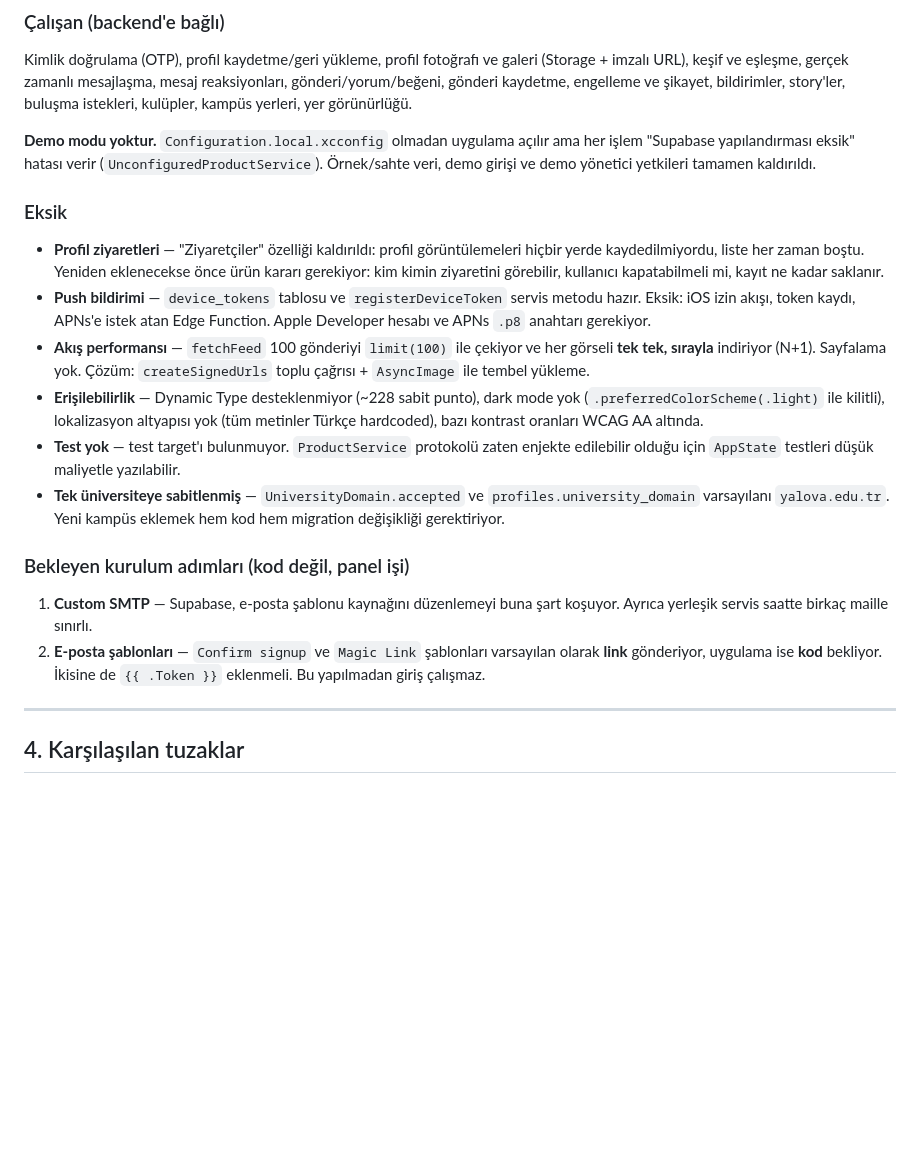
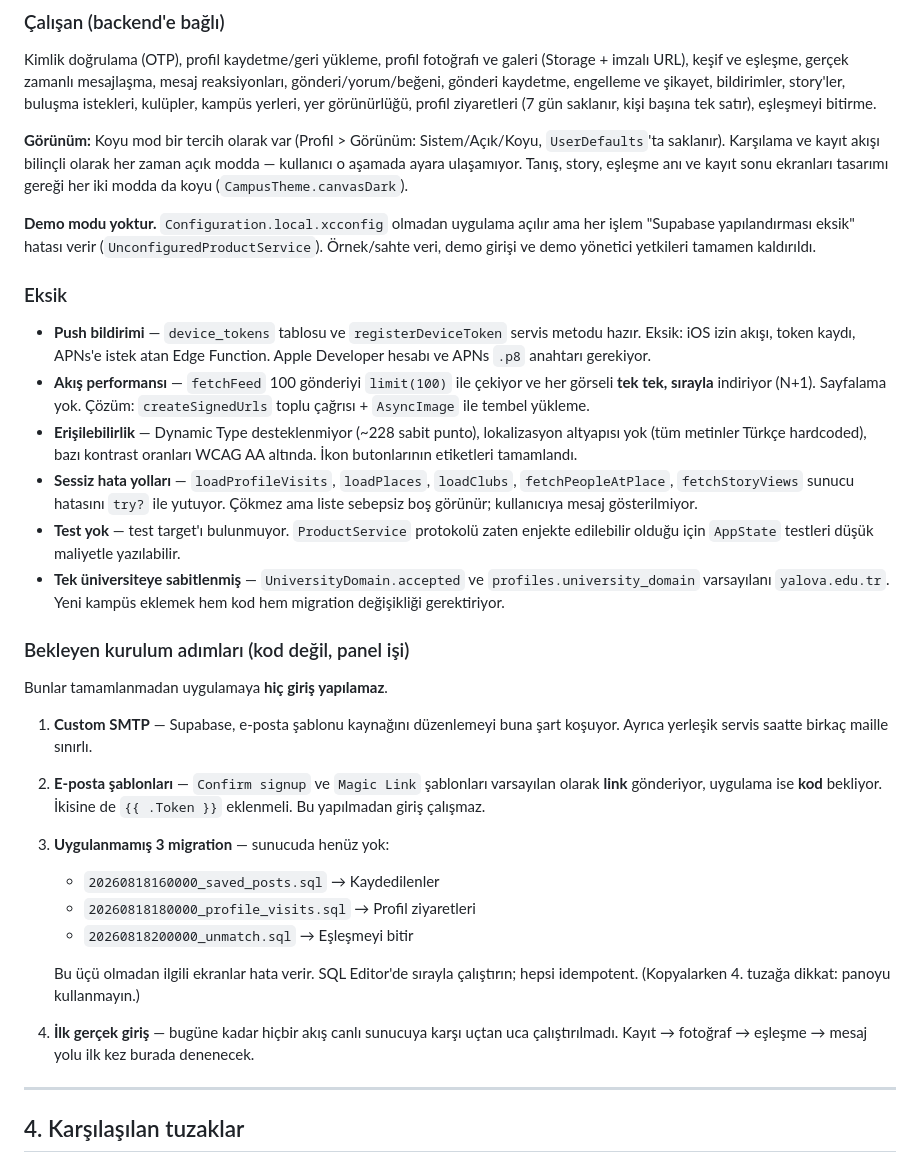
Before and after one commit to rqr9ykxjpd-cpu/common-ios, a Markdown page: HANDOFF.md, the part around the change. Rendered like a GitHub page; blank space fills up the shorter version.

Commit message:
Devir notunu güncel duruma getir
Profil ziyaretleri ve koyu mod artık var; not hâlâ "eksik" diyordu.
Uygulanmamış 3 migration ve ilk gerçek giriş adımları eklendi.

Co-Authored-By: Claude Opus 5 <noreply@anthropic.com>

```diff
--- a/HANDOFF.md
+++ b/HANDOFF.md
@@ -50,17 +50,19 @@ Kimlik doğrulama (OTP), profil kaydetme/geri yükleme, profil fotoğrafı ve ga
 (Storage + imzalı URL), keşif ve eşleşme, gerçek zamanlı mesajlaşma, mesaj
 reaksiyonları, gönderi/yorum/beğeni, gönderi kaydetme, engelleme ve şikayet,
 bildirimler, story'ler, buluşma istekleri, kulüpler, kampüs yerleri,
-yer görünürlüğü.
+yer görünürlüğü, profil ziyaretleri (7 gün saklanır, kişi başına tek satır),
+eşleşmeyi bitirme.
+
+**Görünüm:** Koyu mod bir tercih olarak var (Profil > Görünüm: Sistem/Açık/Koyu,
+`UserDefaults`'ta saklanır). Karşılama ve kayıt akışı bilinçli olarak her zaman
+açık modda — kullanıcı o aşamada ayara ulaşamıyor. Tanış, story, eşleşme anı ve
+kayıt sonu ekranları tasarımı gereği her iki modda da koyu (`CampusTheme.canvasDark`).
 
 **Demo modu yoktur.** `Configuration.local.xcconfig` olmadan uygulama açılır ama
 her işlem "Supabase yapılandırması eksik" hatası verir (`UnconfiguredProductService`).
 Örnek/sahte veri, demo girişi ve demo yönetici yetkileri tamamen kaldırıldı.
 
 ### Eksik
-- **Profil ziyaretleri** — "Ziyaretçiler" özelliği kaldırıldı: profil
-  görüntülemeleri hiçbir yerde kaydedilmiyordu, liste her zaman boştu.
-  Yeniden eklenecekse önce ürün kararı gerekiyor: kim kimin ziyaretini
-  görebilir, kullanıcı kapatabilmeli mi, kayıt ne kadar saklanır.
 - **Push bildirimi** — `device_tokens` tablosu ve `registerDeviceToken` servis
   metodu hazır. Eksik: iOS izin akışı, token kaydı, APNs'e istek atan Edge
   Function. Apple Developer hesabı ve APNs `.p8` anahtarı gerekiyor.
@@ -68,9 +70,11 @@ her işlem "Supabase yapılandırması eksik" hatası verir (`UnconfiguredProduc
   her görseli **tek tek, sırayla** indiriyor (N+1). Sayfalama yok.
   Çözüm: `createSignedUrls` toplu çağrısı + `AsyncImage` ile tembel yükleme.
 - **Erişilebilirlik** — Dynamic Type desteklenmiyor (~228 sabit punto),
-  dark mode yok (`.preferredColorScheme(.light)` ile kilitli), lokalizasyon
-  altyapısı yok (tüm metinler Türkçe hardcoded), bazı kontrast oranları
-  WCAG AA altında.
+  lokalizasyon altyapısı yok (tüm metinler Türkçe hardcoded), bazı kontrast
+  oranları WCAG AA altında. İkon butonlarının etiketleri tamamlandı.
+- **Sessiz hata yolları** — `loadProfileVisits`, `loadPlaces`, `loadClubs`,
+  `fetchPeopleAtPlace`, `fetchStoryViews` sunucu hatasını `try?` ile yutuyor.
+  Çökmez ama liste sebepsiz boş görünür; kullanıcıya mesaj gösterilmiyor.
 - **Test yok** — test target'ı bulunmuyor. `ProductService` protokolü zaten
   enjekte edilebilir olduğu için `AppState` testleri düşük maliyetle yazılabilir.
 - **Tek üniversiteye sabitlenmiş** — `UniversityDomain.accepted` ve
@@ -78,11 +82,24 @@ her işlem "Supabase yapılandırması eksik" hatası verir (`UnconfiguredProduc
   hem kod hem migration değişikliği gerektiriyor.
 
 ### Bekleyen kurulum adımları (kod değil, panel işi)
+
+Bunlar tamamlanmadan uygulamaya **hiç giriş yapılamaz**.
+
 1. **Custom SMTP** — Supabase, e-posta şablonu kaynağını düzenlemeyi buna
    şart koşuyor. Ayrıca yerleşik servis saatte birkaç maille sınırlı.
 2. **E-posta şablonları** — `Confirm signup` ve `Magic Link` şablonları
    varsayılan olarak **link** gönderiyor, uygulama ise **kod** bekliyor.
    İkisine de `{{ .Token }}` eklenmeli. Bu yapılmadan giriş çalışmaz.
+3. **Uygulanmamış 3 migration** — sunucuda henüz yok:
+   - `20260818160000_saved_posts.sql` → Kaydedilenler
+   - `20260818180000_profile_visits.sql` → Profil ziyaretleri
+   - `20260818200000_unmatch.sql` → Eşleşmeyi bitir
+
+   Bu üçü olmadan ilgili ekranlar hata verir. SQL Editor'de sırayla çalıştırın;
+   hepsi idempotent. (Kopyalarken 4. tuzağa dikkat: panoyu kullanmayın.)
+4. **İlk gerçek giriş** — bugüne kadar hiçbir akış canlı sunucuya karşı uçtan
+   uca çalıştırılmadı. Kayıt → fotoğraf → eşleşme → mesaj yolu ilk kez burada
+   denenecek.
 
 ---
 
```
